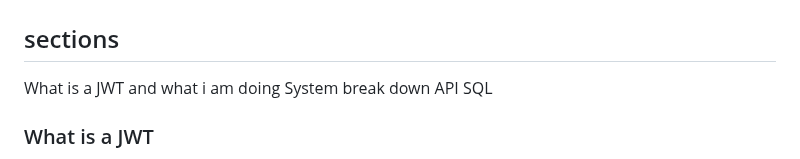
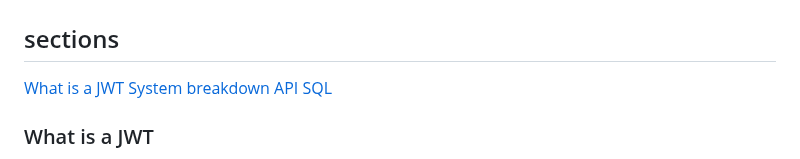
Before and after one commit to Jonathan-Git-Hub-dev/JWT, a Markdown page: README.md, the part around one of its changes. GitHub-like rendering.

```diff
--- a/README.md
+++ b/README.md
@@ -1,10 +1,10 @@
 # Implementation of JSON Web Token(JWT) like system
 
 ## sections
-What is a JWT and what i am doing
-System break down
-API
-SQL
+[What is a JWT](#What_is_a_JWT)
+[System breakdown](#System_breakdown)
+[API](#API)
+[SQL](#SQL_DataBase)
 
 
 
```
Also changed, not shown: other parts of README.md (+7 -7 lines).
